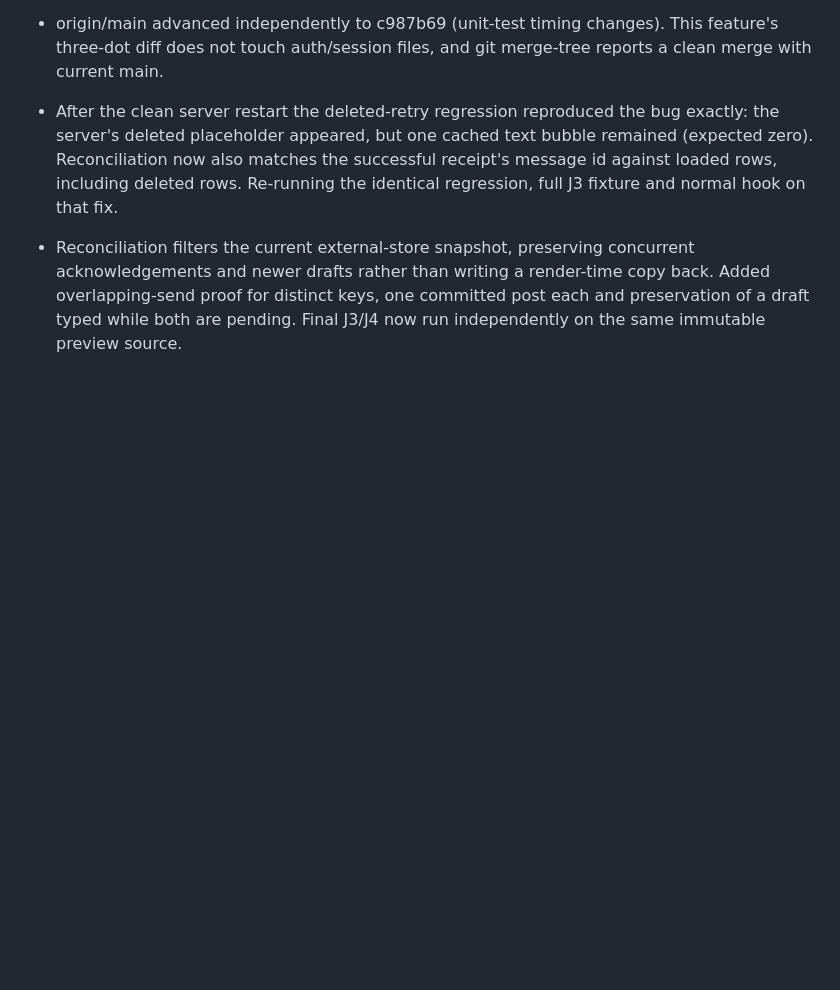
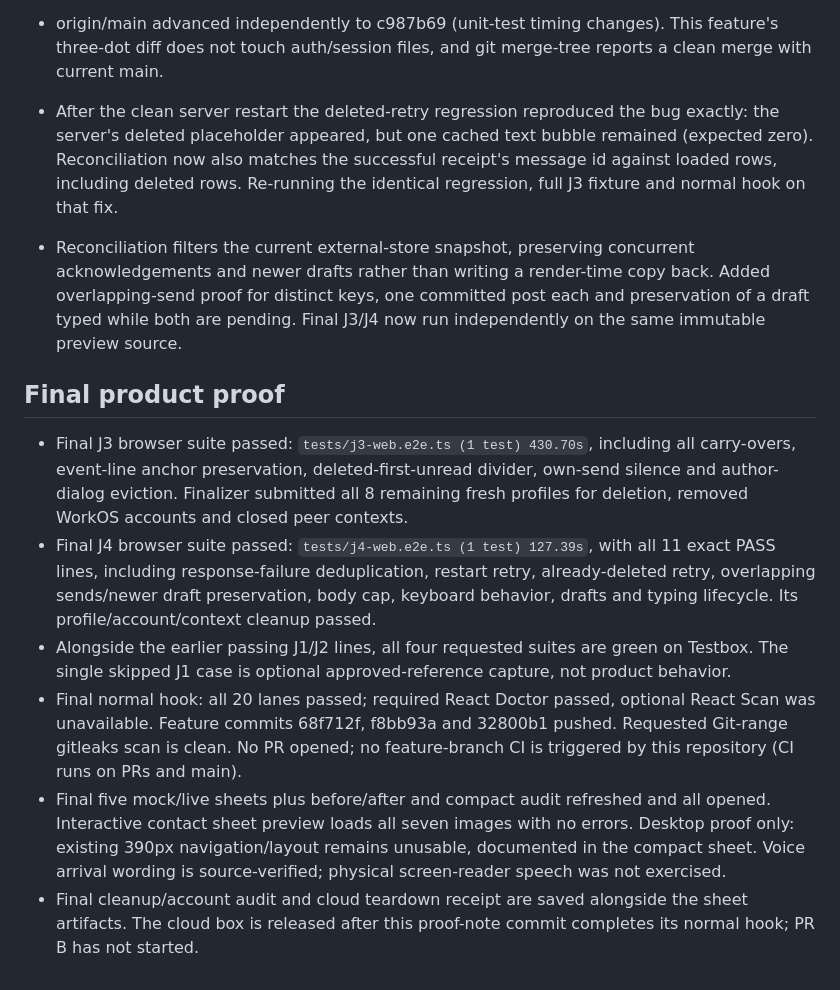
Before and after one commit to Q9Labs/q9chat, a Markdown page: scratchpad/codex-j4-web-session-log-2026-10-19.md, the part around the change. GitHub-like rendering; blank space fills up the shorter version.

Commit message:
docs: record journey 4 text verification
Co-Authored-By: Claude Opus 5.5 <noreply@anthropic.com>

```diff
--- a/scratchpad/codex-j4-web-session-log-2026-10-19.md
+++ b/scratchpad/codex-j4-web-session-log-2026-10-19.md
@@ -43,3 +43,12 @@
 
 - After the clean server restart the deleted-retry regression reproduced the bug exactly: the server's deleted placeholder appeared, but one cached text bubble remained (expected zero). Reconciliation now also matches the successful receipt's message id against loaded rows, including deleted rows. Re-running the identical regression, full J3 fixture and normal hook on that fix.
 - Reconciliation filters the current external-store snapshot, preserving concurrent acknowledgements and newer drafts rather than writing a render-time copy back. Added overlapping-send proof for distinct keys, one committed post each and preservation of a draft typed while both are pending. Final J3/J4 now run independently on the same immutable preview source.
+
+## Final product proof
+
+- Final J3 browser suite passed: `tests/j3-web.e2e.ts (1 test) 430.70s`, including all carry-overs, event-line anchor preservation, deleted-first-unread divider, own-send silence and author-dialog eviction. Finalizer submitted all 8 remaining fresh profiles for deletion, removed WorkOS accounts and closed peer contexts.
+- Final J4 browser suite passed: `tests/j4-web.e2e.ts (1 test) 127.39s`, with all 11 exact PASS lines, including response-failure deduplication, restart retry, already-deleted retry, overlapping sends/newer draft preservation, body cap, keyboard behavior, drafts and typing lifecycle. Its profile/account/context cleanup passed.
+- Alongside the earlier passing J1/J2 lines, all four requested suites are green on Testbox. The single skipped J1 case is optional approved-reference capture, not product behavior.
+- Final normal hook: all 20 lanes passed; required React Doctor passed, optional React Scan was unavailable. Feature commits 68f712f, f8bb93a and 32800b1 pushed. Requested Git-range gitleaks scan is clean. No PR opened; no feature-branch CI is triggered by this repository (CI runs on PRs and main).
+- Final five mock/live sheets plus before/after and compact audit refreshed and all opened. Interactive contact sheet preview loads all seven images with no errors. Desktop proof only: existing 390px navigation/layout remains unusable, documented in the compact sheet. Voice arrival wording is source-verified; physical screen-reader speech was not exercised.
+- Final cleanup/account audit and cloud teardown receipt are saved alongside the sheet artifacts. The cloud box is released after this proof-note commit completes its normal hook; PR B has not started.
```
